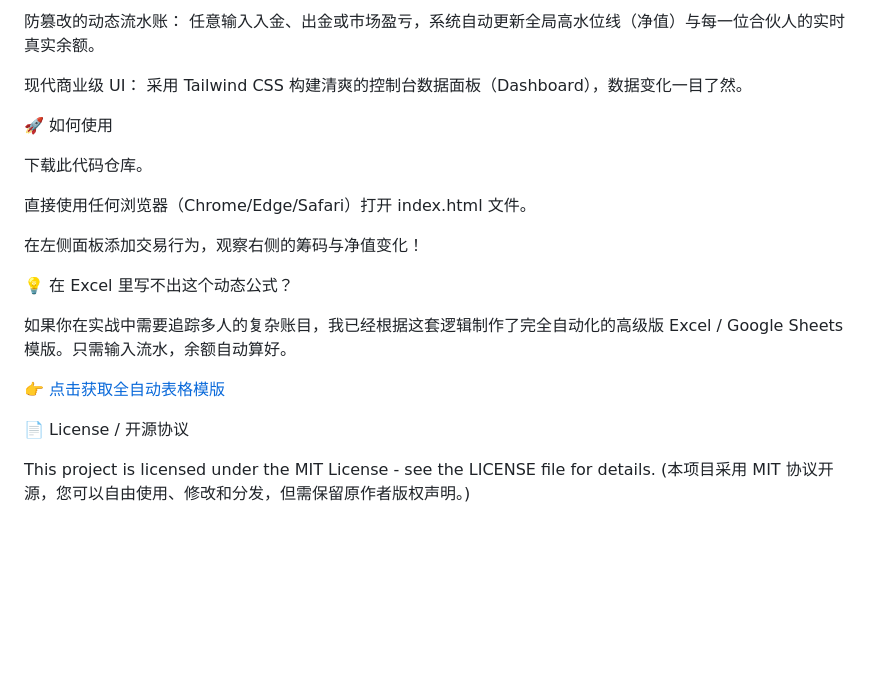
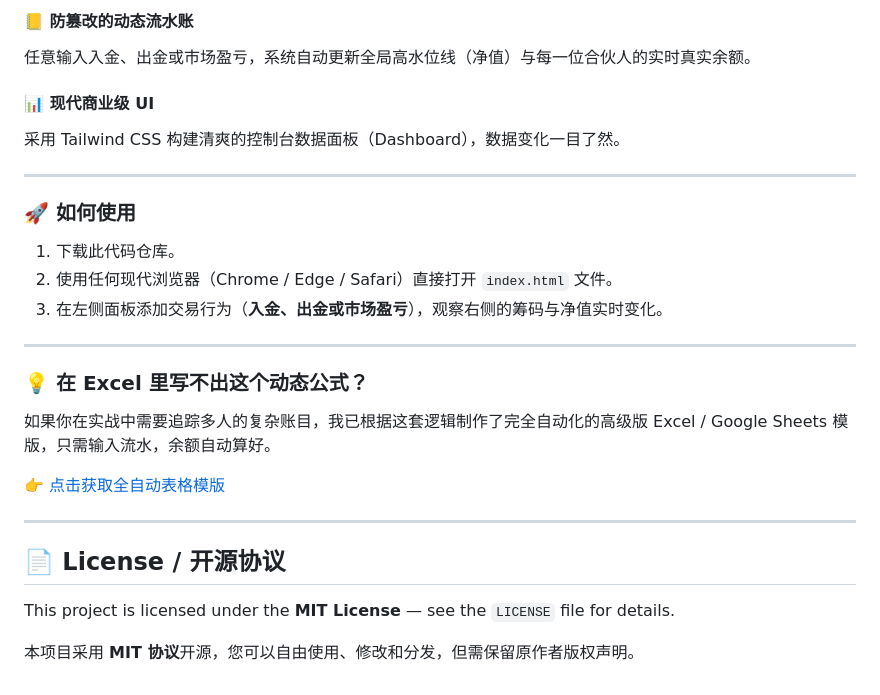
Before and after one commit to HyVoid/Fund-Unitization-NAV-Simulator, a Markdown page: README.md, the part around one of its changes. GitHub-like rendering; blank space fills up the shorter version.

```diff
--- a/README.md
+++ b/README.md
@@ -57,23 +69,30 @@ I have built a fully automated, plug-and-play Excel/Google Sheets template based
 
-防篡改的动态流水账： 任意输入入金、出金或市场盈亏，系统自动更新全局高水位线（净值）与每一位合伙人的实时真实余额。
+#### 📒 防篡改的动态流水账
+任意输入入金、出金或市场盈亏，系统自动更新全局高水位线（净值）与每一位合伙人的实时真实余额。
 
-现代商业级 UI： 采用 Tailwind CSS 构建清爽的控制台数据面板（Dashboard），数据变化一目了然。
+#### 📊 现代商业级 UI
+采用 Tailwind CSS 构建清爽的控制台数据面板（Dashboard），数据变化一目了然。
 
-🚀 如何使用
+---
 
-下载此代码仓库。
+### 🚀 如何使用
 
-直接使用任何浏览器（Chrome/Edge/Safari）打开 index.html 文件。
+1. 下载此代码仓库。
+2. 使用任何现代浏览器（Chrome / Edge / Safari）直接打开 `index.html` 文件。
+3. 在左侧面板添加交易行为（**入金、出金或市场盈亏**），观察右侧的筹码与净值实时变化。
 
-在左侧面板添加交易行为，观察右侧的筹码与净值变化！
+---
 
-💡 在 Excel 里写不出这个动态公式？
+### 💡 在 Excel 里写不出这个动态公式？
 
-如果你在实战中需要追踪多人的复杂账目，我已经根据这套逻辑制作了完全自动化的高级版 Excel / Google Sheets 模版。只需输入流水，余额自动算好。
+如果你在实战中需要追踪多人的复杂账目，我已根据这套逻辑制作了完全自动化的高级版 Excel / Google Sheets 模版，只需输入流水，余额自动算好。
 
 👉 [点击获取全自动表格模版](https://alexhasgreatestuff.gumroad.com/l/tracklogofinvestors)
 
-📄 License / 开源协议
+---
 
-This project is licensed under the MIT License - see the LICENSE file for details.
-(本项目采用 MIT 协议开源，您可以自由使用、修改和分发，但需保留原作者版权声明。)
+## 📄 License / 开源协议
+
+This project is licensed under the **MIT License** — see the `LICENSE` file for details.
+
+本项目采用 **MIT 协议**开源，您可以自由使用、修改和分发，但需保留原作者版权声明。
```
Also changed, not shown: other parts of README.md (+38 -26 lines).
